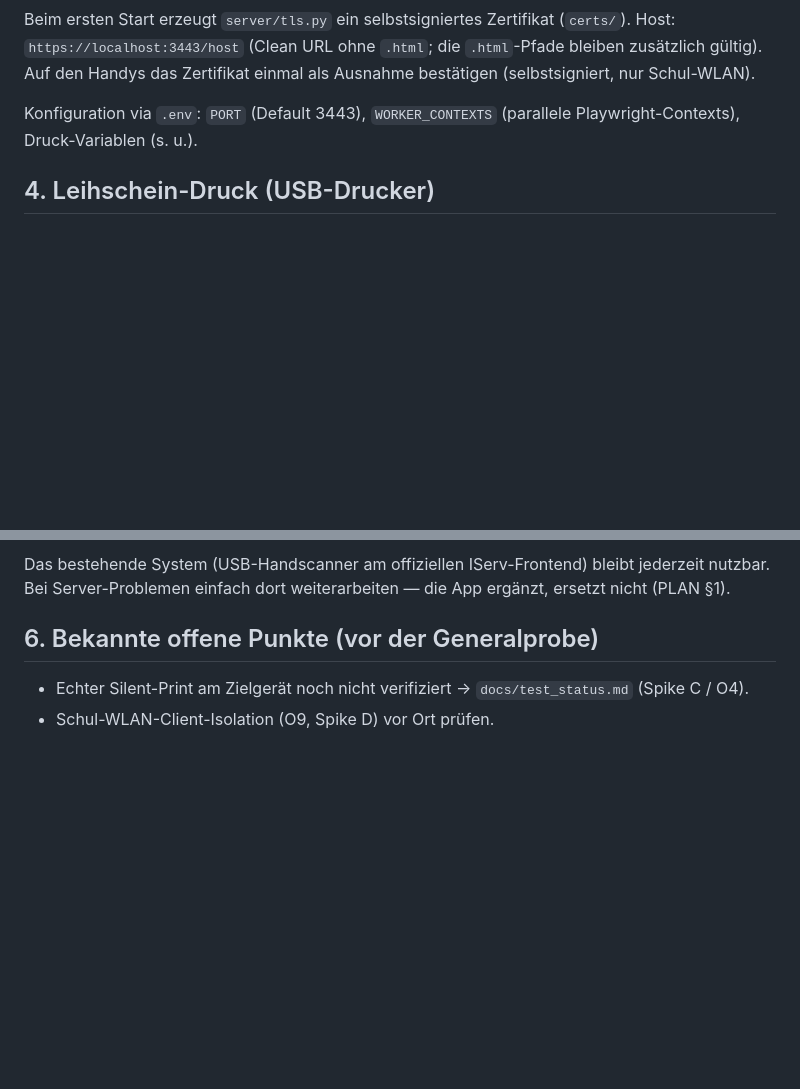
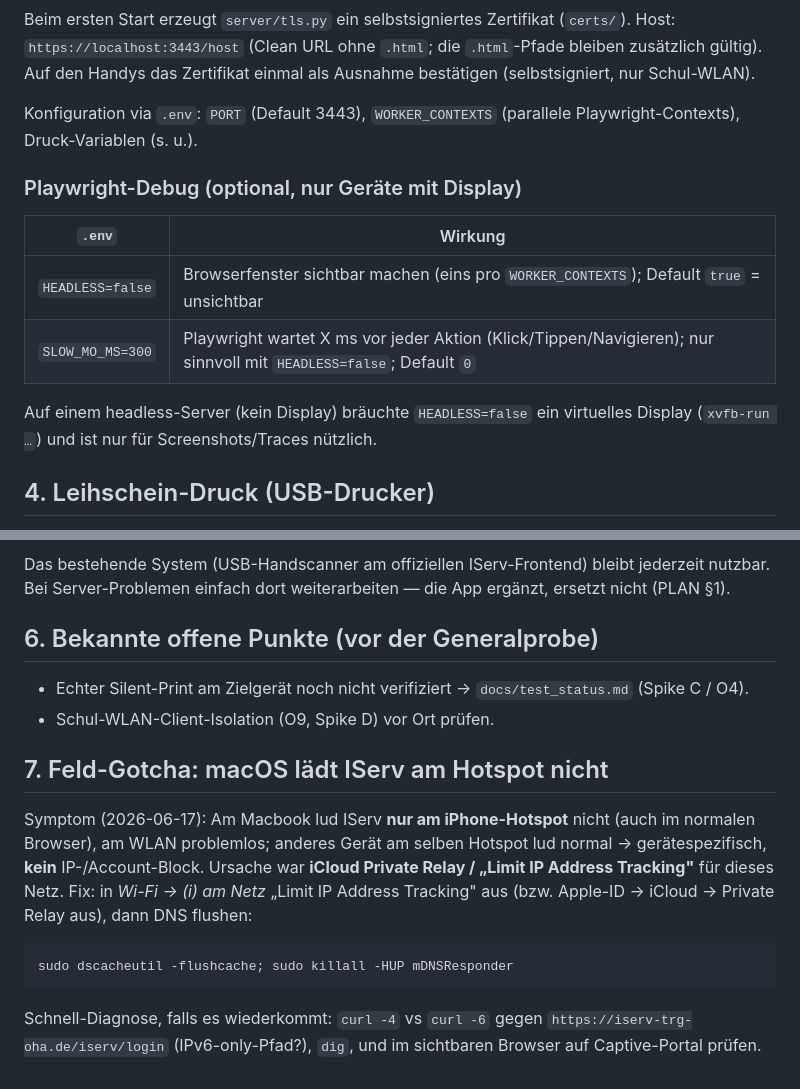
Before and after one commit to niklas-mlrr/IServ-Ausleihe-Ausgabe, a Markdown page: docs/deployment.md, 2 parts joined by grey strips. Drawn GitHub-style; blank space fills up the shorter version.

Commit message:
docs: ID-Route, Playwright-Debug-Env, macOS-Hotspot-Gotcha
PLAN: Kartei per Schüler-ID-Route + HEADLESS/SLOW_MO_MS notiert.
deployment: Debug-Env-Tabelle + §7 iCloud-Private-Relay-Hotspot-Fix.
spike_a: Typeahead-Selektor als abgelöst markiert (ID-Route).

Co-Authored-By: Claude Opus 4.8 <noreply@anthropic.com>

````diff
--- a/docs/deployment.md
+++ b/docs/deployment.md
@@ -45,6 +45,16 @@ Zertifikat einmal als Ausnahme bestätigen (selbstsigniert, nur Schul-WLAN).
 Konfiguration via `.env`: `PORT` (Default 3443), `WORKER_CONTEXTS` (parallele
 Playwright-Contexts), Druck-Variablen (s. u.).
 
+### Playwright-Debug (optional, nur Geräte mit Display)
+
+| `.env` | Wirkung |
+|--------|---------|
+| `HEADLESS=false` | Browserfenster sichtbar machen (eins pro `WORKER_CONTEXTS`); Default `true` = unsichtbar |
+| `SLOW_MO_MS=300` | Playwright wartet X ms vor jeder Aktion (Klick/Tippen/Navigieren); nur sinnvoll mit `HEADLESS=false`; Default `0` |
+
+Auf einem headless-Server (kein Display) bräuchte `HEADLESS=false` ein
+virtuelles Display (`xvfb-run …`) und ist nur für Screenshots/Traces nützlich.
+
 ## 4. Leihschein-Druck (USB-Drucker)
 
 Der Server holt den Leihschein **read-only** über die ausleihe-api
@@ -87,3 +97,20 @@ ergänzt, ersetzt nicht (PLAN §1).
 - Echter Silent-Print am Zielgerät noch nicht verifiziert → `docs/test_status.md`
   (Spike C / O4).
 - Schul-WLAN-Client-Isolation (O9, Spike D) vor Ort prüfen.
+
+## 7. Feld-Gotcha: macOS lädt IServ am Hotspot nicht
+
+Symptom (2026-06-17): Am Macbook lud IServ **nur am iPhone-Hotspot** nicht
+(auch im normalen Browser), am WLAN problemlos; anderes Gerät am selben Hotspot
+lud normal → gerätespezifisch, **kein** IP-/Account-Block. Ursache war **iCloud
+Private Relay / „Limit IP Address Tracking"** für dieses Netz. Fix: in
+*Wi-Fi → (i) am Netz* „Limit IP Address Tracking" aus (bzw. Apple-ID → iCloud →
+Private Relay aus), dann DNS flushen:
+
+```bash
+sudo dscacheutil -flushcache; sudo killall -HUP mDNSResponder
+```
+
+Schnell-Diagnose, falls es wiederkommt: `curl -4` vs `curl -6` gegen
+`https://iserv-trg-oha.de/iserv/login` (IPv6-only-Pfad?), `dig`, und im
+sichtbaren Browser auf Captive-Portal prüfen.
````
Also changed, not shown: docs/PLAN.md (+5 -0 lines), docs/spikes/spike_a_protokoll.md (+1 -1 lines).
